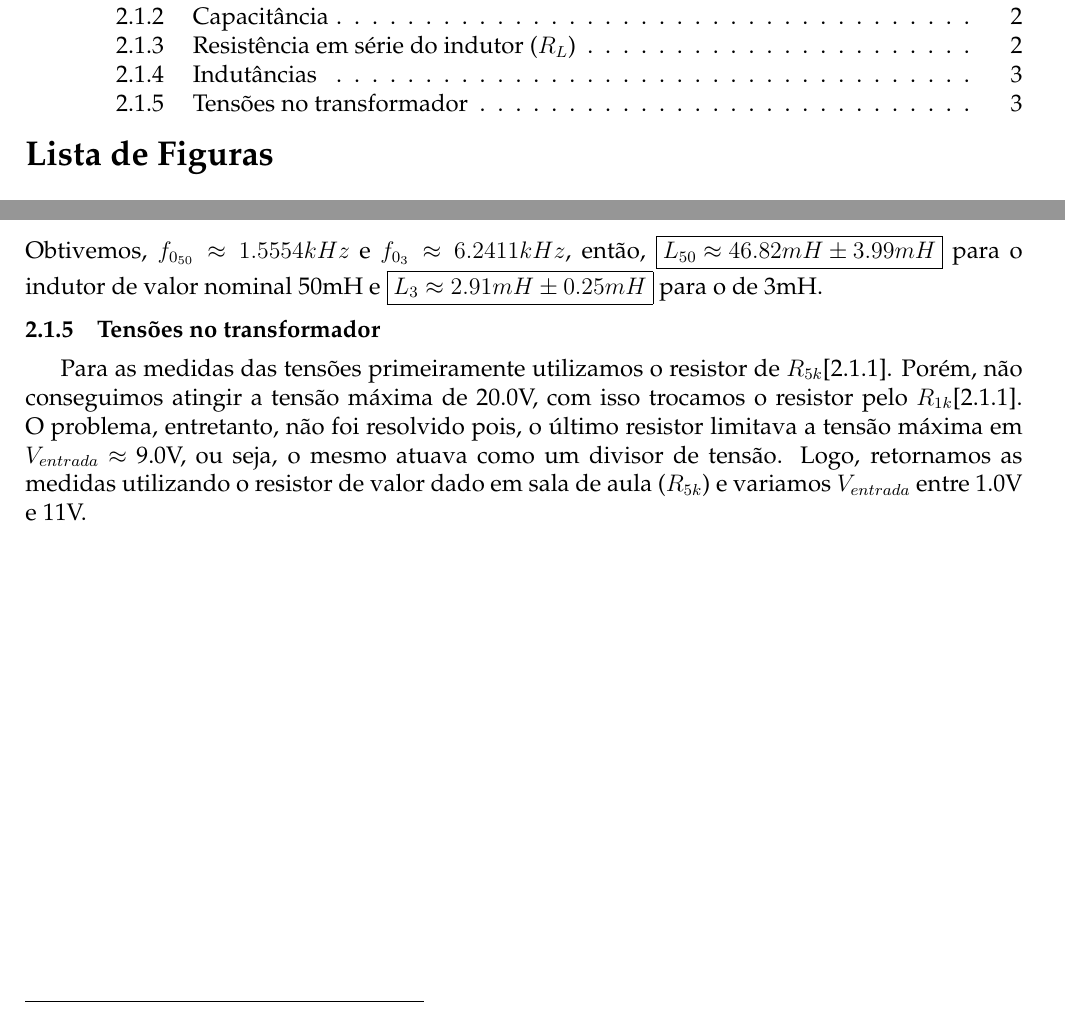
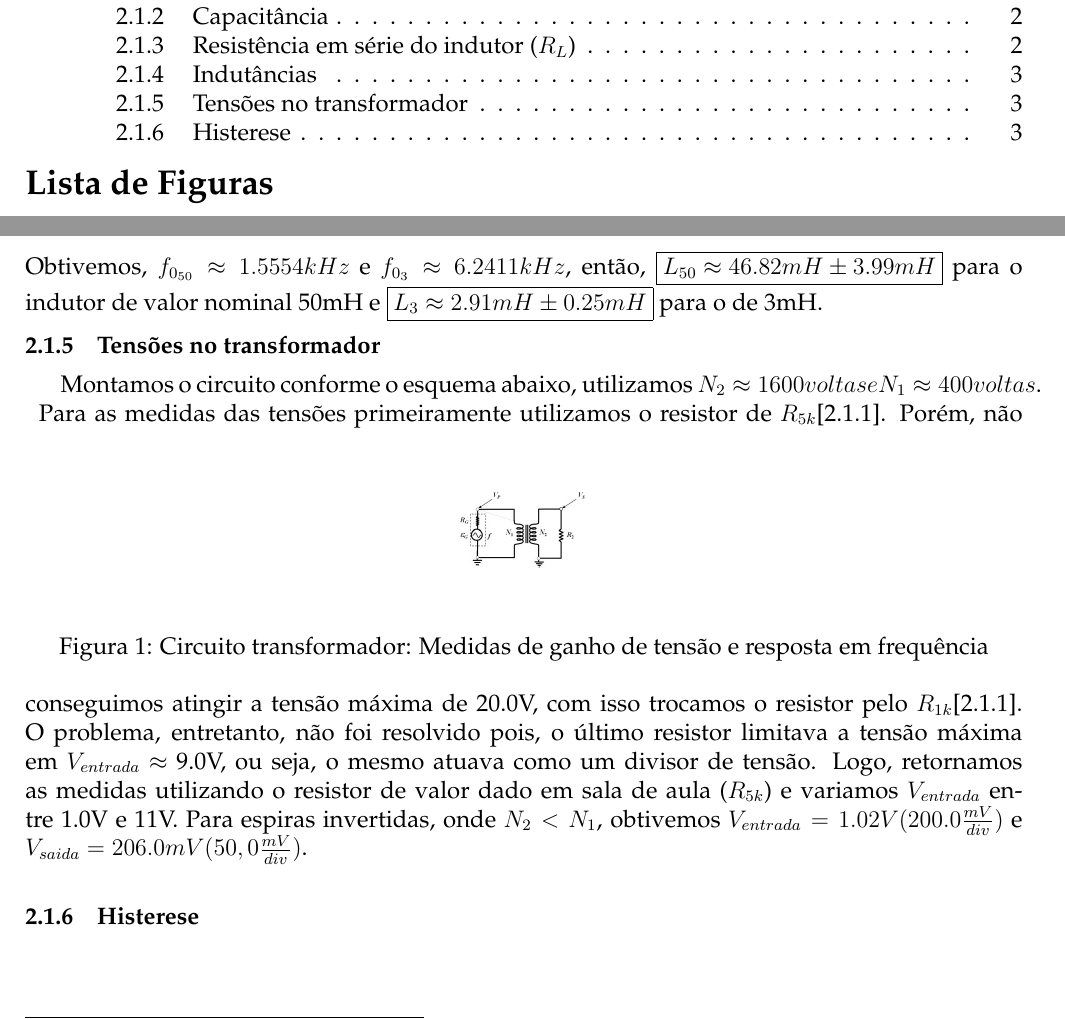
Before and after one commit to tuka04/f429, a LaTeX document (3/a.tex): two parts of pages 1 and 3 of 3, joined at a grey line, cut so that both start at the same text. Compiled offline with pdfLaTeX.

Commit message:
vin vout invertidos

```diff
--- a/3/a.tex
+++ b/3/a.tex
@@ -70,7 +70,15 @@ Dado que\footnote{\url{http://www.ifi.unicamp.br/~gustavo/disciplinas/f429/sobre
 \item $\Delta{L} = L \cdot \sqrt{(\frac{2\Delta f_0}{f_0})^2 + (\frac{\Delta C}{C})^2} \approx L \frac{\Delta C}{C}$
 \end{enumerate}
 Obtivemos, $f_{0_{50}} \approx 1.5554kHz$ e $f_{0_3} \approx 6.2411kHz$, então, \boxed{L_{50} \approx 46.82mH \pm 3.99mH} para o indutor de valor nominal 50mH e \boxed{L_{3} \approx 2.91mH \pm 0.25mH} para o de 3mH.
-\subsubsection{Tensões no transformador} \label{itm:ttrans} Para as medidas das tensões primeiramente utilizamos o resistor de $R_{5k}$[\ref{itm:r5k}]. Porém, não conseguimos atingir a tensão máxima de 20.0V, com isso trocamos o resistor pelo $R_{1k}$[\ref{itm:r1k}]. O problema, entretanto, não foi resolvido pois, o último resistor limitava a tensão máxima em $V_{entrada}$ $\approx$ 9.0V, ou seja, o mesmo atuava como um divisor de tensão. Logo, retornamos as medidas utilizando o resistor de valor dado em sala de aula ($R_{5k}$) e variamos $V_{entrada}$ entre 1.0V e 11V.
+\subsubsection{Tensões no transformador} \label{itm:ttrans}
+Montamos o circuito conforme o esquema abaixo, utilizamos $N_{2} \approx 1600 voltas e N_{1} \approx 400 voltas$.\\
+\begin{figure}[!htb]
+  \centering
+  \label{itransf}
+  \includegraphics[scale=0.25]{img/transf.jpg}
+  \caption{Circuito transformador: Medidas de ganho de tensão e resposta em frequência}
+\end{figure}
+Para as medidas das tensões primeiramente utilizamos o resistor de $R_{5k}$[\ref{itm:r5k}]. Porém, não conseguimos atingir a tensão máxima de 20.0V, com isso trocamos o resistor pelo $R_{1k}$[\ref{itm:r1k}]. O problema, entretanto, não foi resolvido pois, o último resistor limitava a tensão máxima em $V_{entrada}$ $\approx$ 9.0V, ou seja, o mesmo atuava como um divisor de tensão. Logo, retornamos as medidas utilizando o resistor de valor dado em sala de aula ($R_{5k}$) e variamos $V_{entrada}$ entre 1.0V e 11V.
 \begin{table}
   \tiny
   \centering
@@ -83,4 +91,7 @@ Obtivemos, $f_{0_{50}} \approx 1.5554kHz$ e $f_{0_3} \approx 6.2411kHz$, então,
   \end{tabular}
   \caption{Tabela de dados $V_{entrada}$ e $V_{saida}$}
 \end{table}
+Para espiras invertidas, onde $N_{2} < N_{1}$, obtivemos $V_{entrada} = 1.02V (200.0\frac{mV}{div})$ e $V_{saida} = 206.0mV (50,0\frac{mV}{div})$.\\
+\subsubsection{Histerese}
+
 \end{document}
```
Also changed, not shown: 3/dados/VinVout.tex (+1 -1 lines), 3/a.pdf, 3/img/transf.jpg (added), 5 other files.
